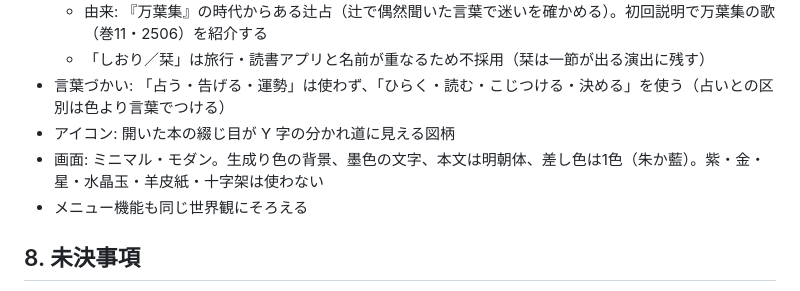
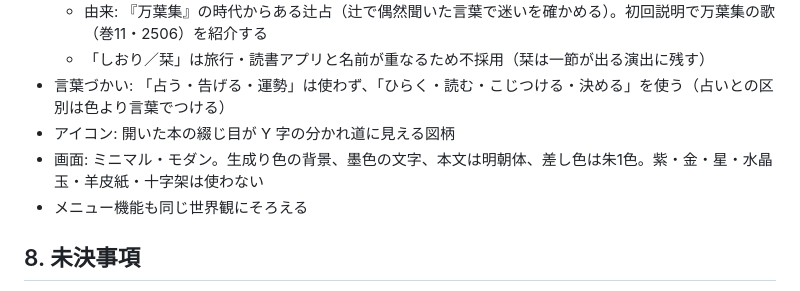
Before and after one commit to gogomusikingu/tsuji-app, a Markdown page: specification.md, the part around the change. Rendered like a GitHub page.

Commit message:
Fix accent color note in specification

```diff
--- a/specification.md
+++ b/specification.md
@@ -126,7 +126,7 @@ tools/run_mac.sh             Mac 試作版のビルドと起動
   - 「しおり／栞」は旅行・読書アプリと名前が重なるため不採用（栞は一節が出る演出に残す）
 - 言葉づかい: 「占う・告げる・運勢」は使わず、「ひらく・読む・こじつける・決める」を使う（占いとの区別は色より言葉でつける）
 - アイコン: 開いた本の綴じ目が Y 字の分かれ道に見える図柄
-- 画面: ミニマル・モダン。生成り色の背景、墨色の文字、本文は明朝体、差し色は1色（朱か藍）。紫・金・星・水晶玉・羊皮紙・十字架は使わない
+- 画面: ミニマル・モダン。生成り色の背景、墨色の文字、本文は明朝体、差し色は朱1色。紫・金・星・水晶玉・羊皮紙・十字架は使わない
 - メニュー機能も同じ世界観にそろえる
 
 ## 8. 未決事項
```
